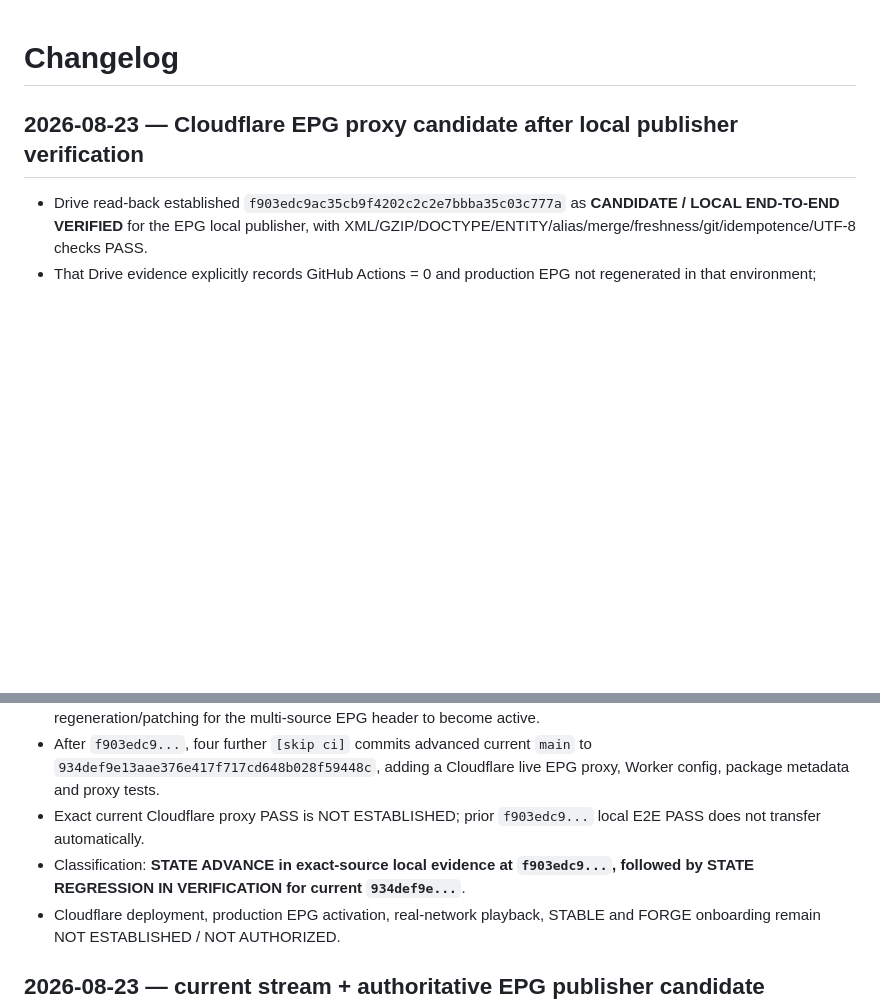
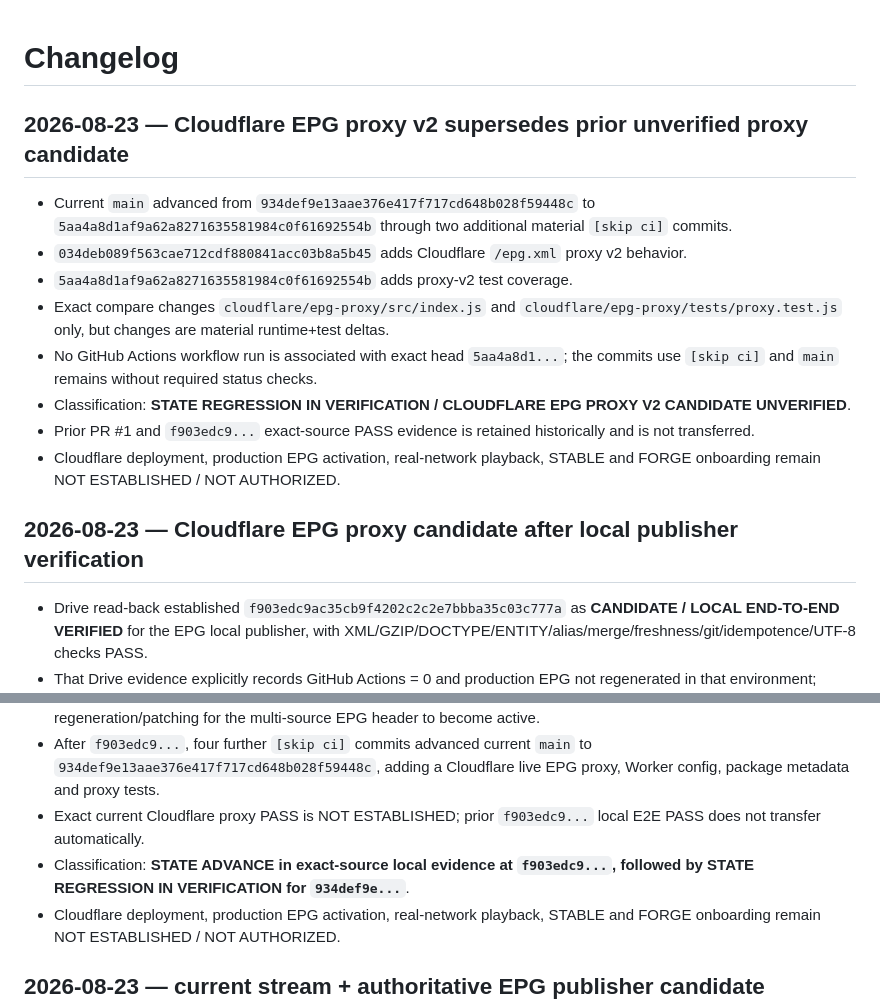
Before and after one commit to Mike80p/italia-tv-hub, a Markdown page: CHANGELOG.md, 2 parts joined by grey strips. Drawn GitHub-style; blank space fills up the shorter version.

Commit message:
docs(changelog): record Cloudflare EPG proxy v2 verification gap

```diff
--- a/CHANGELOG.md
+++ b/CHANGELOG.md
@@ -1,4 +1,14 @@
 # Changelog
+
+## 2026-08-23 — Cloudflare EPG proxy v2 supersedes prior unverified proxy candidate
+- Current `main` advanced from `934def9e13aae376e417f717cd648b028f59448c` to `5aa4a8d1af9a62a8271635581984c0f61692554b` through two additional material `[skip ci]` commits.
+- `034deb089f563cae712cdf880841acc03b8a5b45` adds Cloudflare `/epg.xml` proxy v2 behavior.
+- `5aa4a8d1af9a62a8271635581984c0f61692554b` adds proxy-v2 test coverage.
+- Exact compare changes `cloudflare/epg-proxy/src/index.js` and `cloudflare/epg-proxy/tests/proxy.test.js` only, but changes are material runtime+test deltas.
+- No GitHub Actions workflow run is associated with exact head `5aa4a8d1...`; the commits use `[skip ci]` and `main` remains without required status checks.
+- Classification: **STATE REGRESSION IN VERIFICATION / CLOUDFLARE EPG PROXY V2 CANDIDATE UNVERIFIED**.
+- Prior PR #1 and `f903edc9...` exact-source PASS evidence is retained historically and is not transferred.
+- Cloudflare deployment, production EPG activation, real-network playback, STABLE and FORGE onboarding remain NOT ESTABLISHED / NOT AUTHORIZED.
 
 ## 2026-08-23 — Cloudflare EPG proxy candidate after local publisher verification
 - Drive read-back established `f903edc9ac35cb9f4202c2c2e7bbba35c03c777a` as **CANDIDATE / LOCAL END-TO-END VERIFIED** for the EPG local publisher, with XML/GZIP/DOCTYPE/ENTITY/alias/merge/freshness/git/idempotence/UTF-8 checks PASS.
@@ -7,7 +17,7 @@
 - EPG Live Fallback V1 records config commit `67d3ac1...` with no CI; the published playlist still needed regeneration/patching for the multi-source EPG header to become active.
 - After `f903edc9...`, four further `[skip ci]` commits advanced current `main` to `934def9e13aae376e417f717cd648b028f59448c`, adding a Cloudflare live EPG proxy, Worker config, package metadata and proxy tests.
 - Exact current Cloudflare proxy PASS is NOT ESTABLISHED; prior `f903edc9...` local E2E PASS does not transfer automatically.
-- Classification: **STATE ADVANCE in exact-source local evidence at `f903edc9...`, followed by STATE REGRESSION IN VERIFICATION for current `934def9e...`**.
+- Classification: **STATE ADVANCE in exact-source local evidence at `f903edc9...`, followed by STATE REGRESSION IN VERIFICATION for `934def9e...`**.
 - Cloudflare deployment, production EPG activation, real-network playback, STABLE and FORGE onboarding remain NOT ESTABLISHED / NOT AUTHORIZED.
 
 ## 2026-08-23 — current stream + authoritative EPG publisher candidate
```
